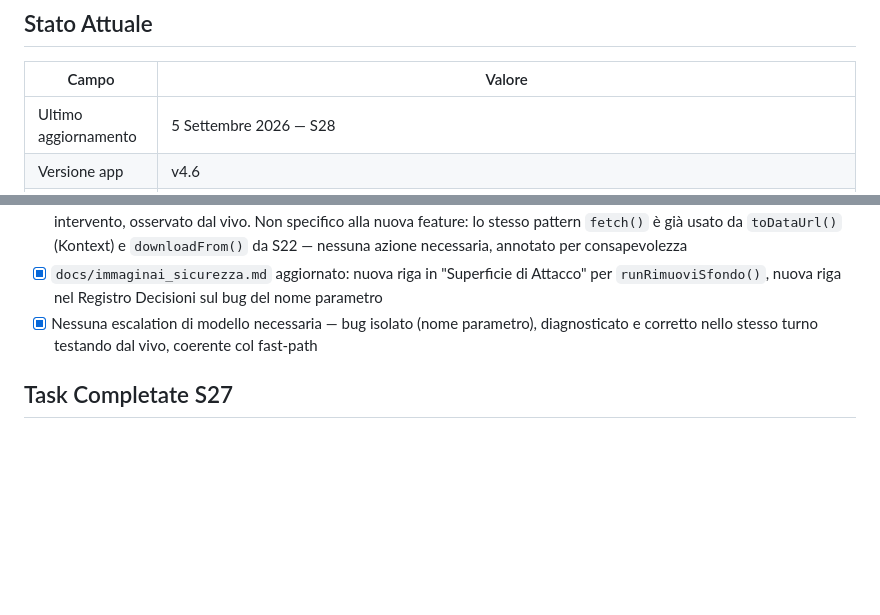
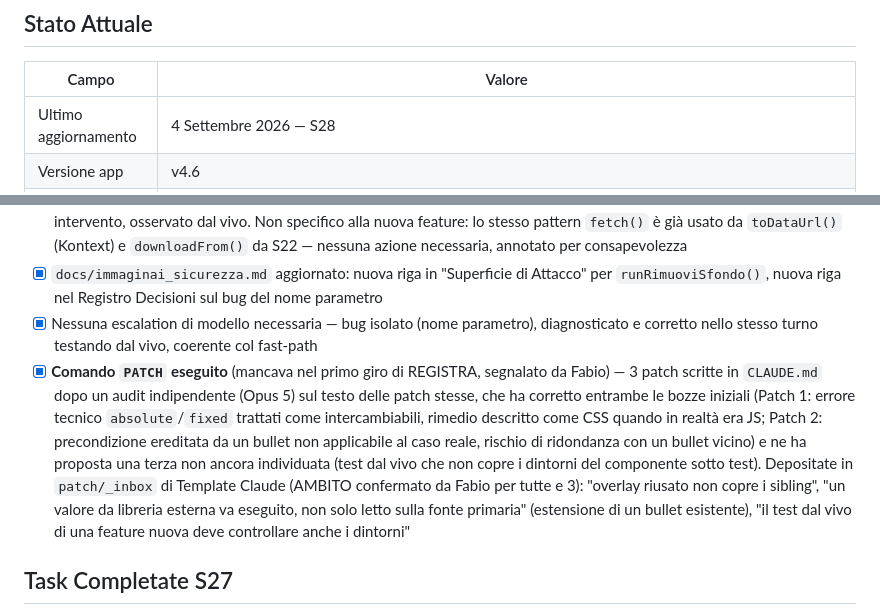
Before and after one commit to Mondor89/ImmaginAI, a Markdown page: docs/immaginai_stato.md, 2 parts joined by grey strips. GitHub-like rendering; blank space fills up the shorter version.

```diff
--- a/docs/immaginai_stato.md
+++ b/docs/immaginai_stato.md
@@ -7,7 +7,7 @@
 
 | Campo | Valore |
 |-------|--------|
-| Ultimo aggiornamento | 5 Settembre 2026 — S28 |
+| Ultimo aggiornamento | 4 Settembre 2026 — S28 |
 | Versione app | v4.6 |
 | Stato | ✅ Pollinations primario (gratis, illimitato) — CF come backup qualità (steps:4), Together.ai disattivato via gate esplicito. Bottone "✏️✨ Modifica precisa (beta)" (Kontext, S27) attivo e verificato in produzione. **Nuovo in S28, ATTIVO**: bottone "🪄 Sfondo" — rimozione sfondo vera, interamente client-side (`@imgly/background-removal`, WASM in-browser), nessun costo/server coinvolto. Sessioni A-F del backlog S21 tutte chiuse (S22-S26) |
 | Prossima task | Nessun backlog obbligatorio aperto. Monitorare saldo/uso di Modifica precisa via dashboard Pollinations ("Pollen"/"Activity") — nessun limite per-utente nel codice, solo un tetto di spesa condiviso da tutti i visitatori (vedi Sessione A backlog per la soluzione server-side rimandata). Monitoraggio automatico impostato su repo GitHub Pollinations (ogni 10 giorni, S28) |
@@ -122,6 +122,7 @@
 - [x] **Osservazione emersa durante il test, non un difetto della feature**: `image.pollinations.ai` può rispondere `403 "Missing Turnstile token"` su `fetch()` diretti se il volume di richieste è alto in una finestra breve (osservato durante test ripetuti in rapida successione) — la cascata esistente (fallback automatico a Cloudflare) ha già gestito il caso senza intervento, osservato dal vivo. Non specifico alla nuova feature: lo stesso pattern `fetch()` è già usato da `toDataUrl()` (Kontext) e `downloadFrom()` da S22 — nessuna azione necessaria, annotato per consapevolezza
 - [x] `docs/immaginai_sicurezza.md` aggiornato: nuova riga in "Superficie di Attacco" per `runRimuoviSfondo()`, nuova riga nel Registro Decisioni sul bug del nome parametro
 - [x] Nessuna escalation di modello necessaria — bug isolato (nome parametro), diagnosticato e corretto nello stesso turno testando dal vivo, coerente col fast-path
+- [x] **Comando `PATCH` eseguito** (mancava nel primo giro di REGISTRA, segnalato da Fabio) — 3 patch scritte in `CLAUDE.md` dopo un audit indipendente (Opus 5) sul testo delle patch stesse, che ha corretto entrambe le bozze iniziali (Patch 1: errore tecnico `absolute`/`fixed` trattati come intercambiabili, rimedio descritto come CSS quando in realtà era JS; Patch 2: precondizione ereditata da un bullet non applicabile al caso reale, rischio di ridondanza con un bullet vicino) e ne ha proposta una terza non ancora individuata (test dal vivo che non copre i dintorni del componente sotto test). Depositate in `patch/_inbox` di Template Claude (AMBITO confermato da Fabio per tutte e 3): "overlay riusato non copre i sibling", "un valore da libreria esterna va eseguito, non solo letto sulla fonte primaria" (estensione di un bullet esistente), "il test dal vivo di una feature nuova deve controllare anche i dintorni"
 
 ## Task Completate S27
 
```
Also changed, not shown: CLAUDE.md (+7 -1 lines).
